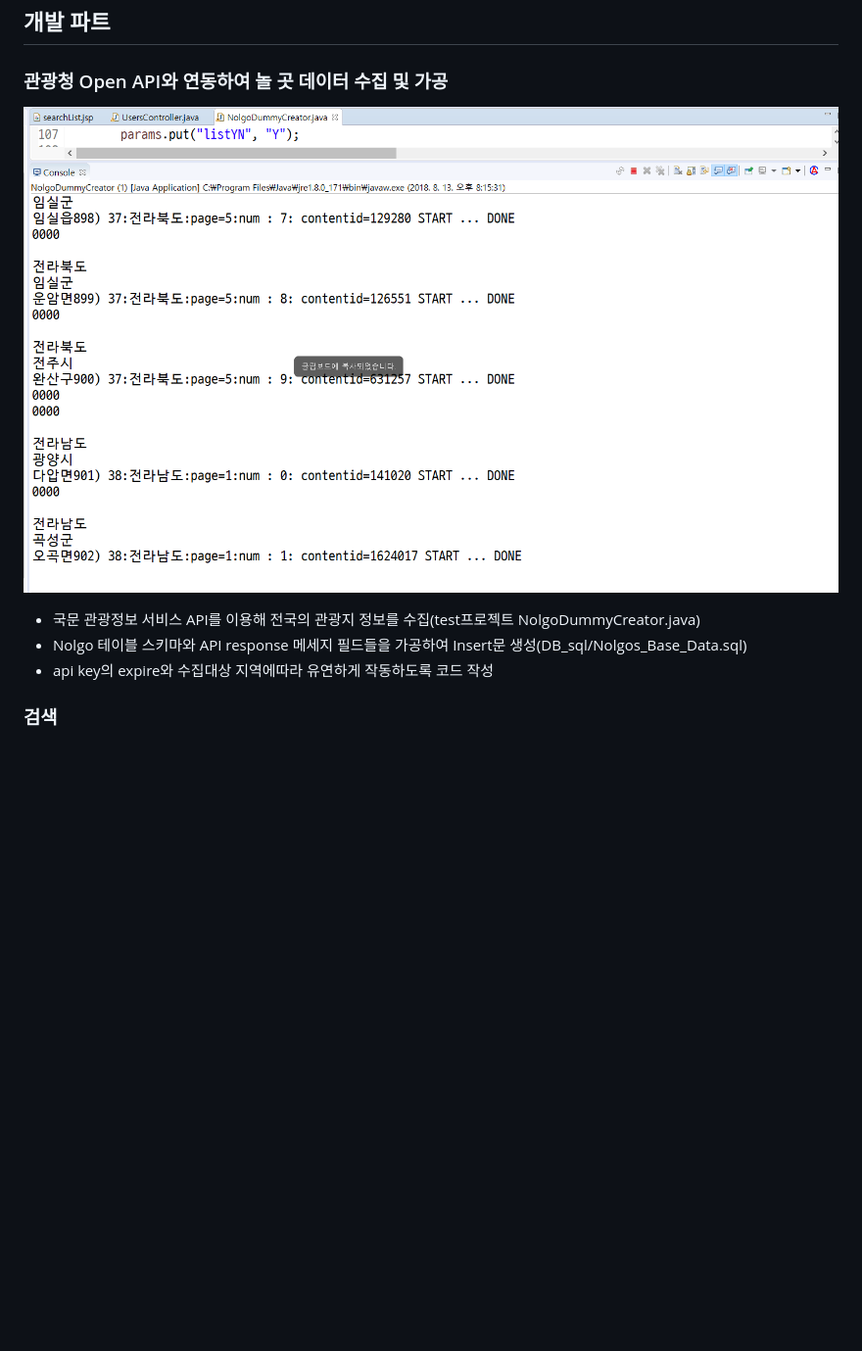
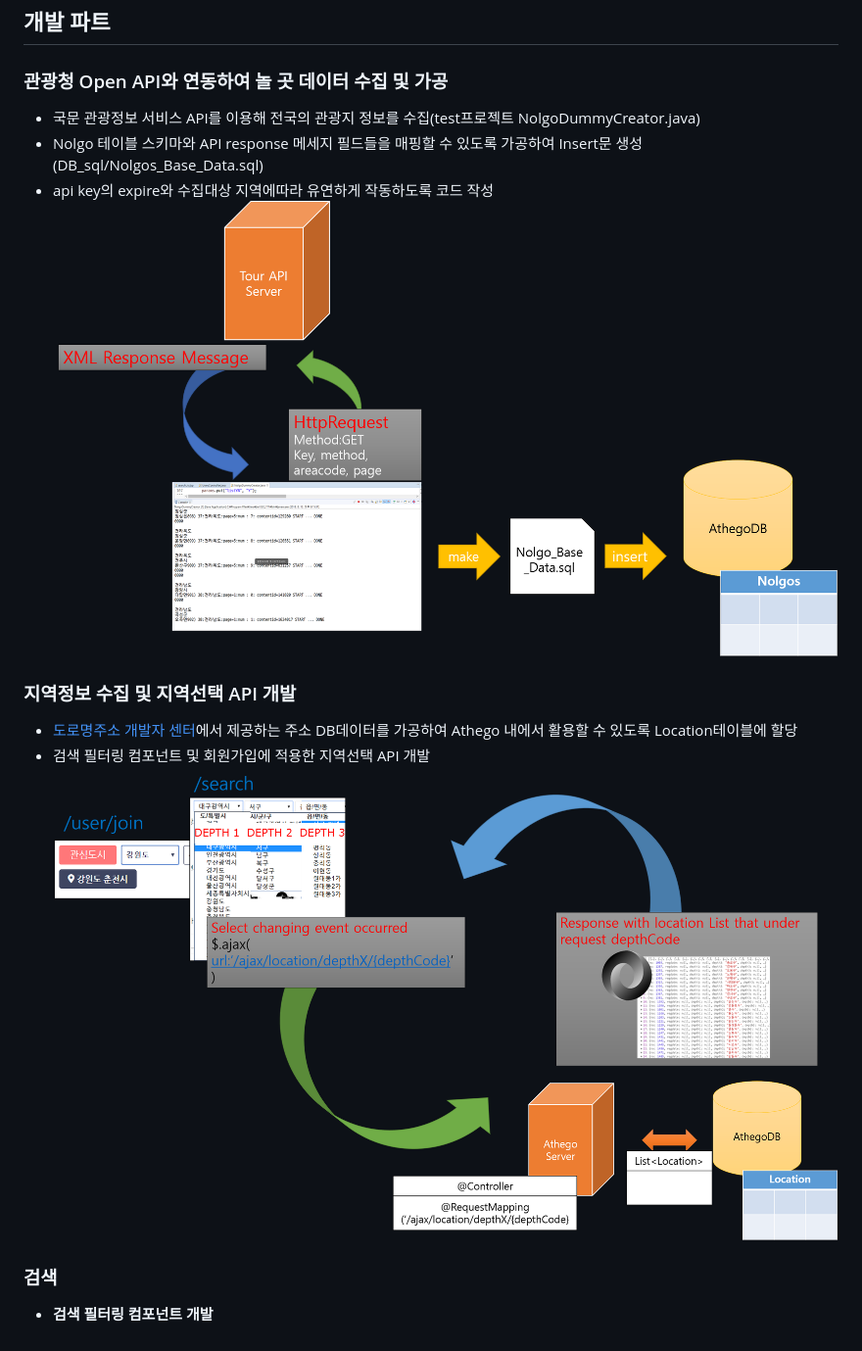
Before and after one commit to OneHundredTwo/Athego, a Markdown page: README.md, the part around the change. Shown: that part at 98% size. Rendered like a GitHub page; pictures changed too: img/NolgoDummyCreator_operating.png, img/area_select.png (added); blank space fills up the shorter version.

```diff
--- a/README.md
+++ b/README.md
@@ -13,9 +13,15 @@
 
 ## 개발 파트
 ### 관광청 Open API와 연동하여 놀 곳 데이터 수집 및 가공
-![](https://github.com/OneHundredTwo/Athego/blob/master/img/NolgoDummyCreator_operating.png)
 * 국문 관광정보 서비스 API를 이용해 전국의 관광지 정보를 수집(test프로젝트 NolgoDummyCreator.java)
-* Nolgo 테이블 스키마와 API response 메세지 필드들을 가공하여 Insert문 생성(DB_sql/Nolgos_Base_Data.sql)
+* Nolgo 테이블 스키마와 API response 메세지 필드들을 매핑할 수 있도록 가공하여 Insert문 생성(DB_sql/Nolgos_Base_Data.sql)
 * api key의 expire와 수집대상 지역에따라 유연하게 작동하도록 코드 작성
+![NolgoDummyCreator.java 작동모습](https://github.com/OneHundredTwo/Athego/blob/master/img/NolgoDummyCreator_operating.png "NolgoDummyCreator.java 작동모습")
+
+### 지역정보 수집 및 지역선택 API 개발
+* [도로명주소 개발자 센터](https://www.juso.go.kr/addrlink/main.do)에서 제공하는 주소 DB데이터를 가공하여 Athego 내에서 활용할 수 있도록 Location테이블에 할당
+* 검색 필터링 컴포넌트 및 회원가입에 적용한 지역선택 API 개발
+![Athego Location select API pigure](https://github.com/OneHundredTwo/Athego/blob/master/img/area_select.png "지역선택 API 작동 도식")
 
 ### 검색
+* **검색 필터링 컴포넌트 개발**
```
Also changed, not shown: img/area_select_function.png (added), 3 other files.
